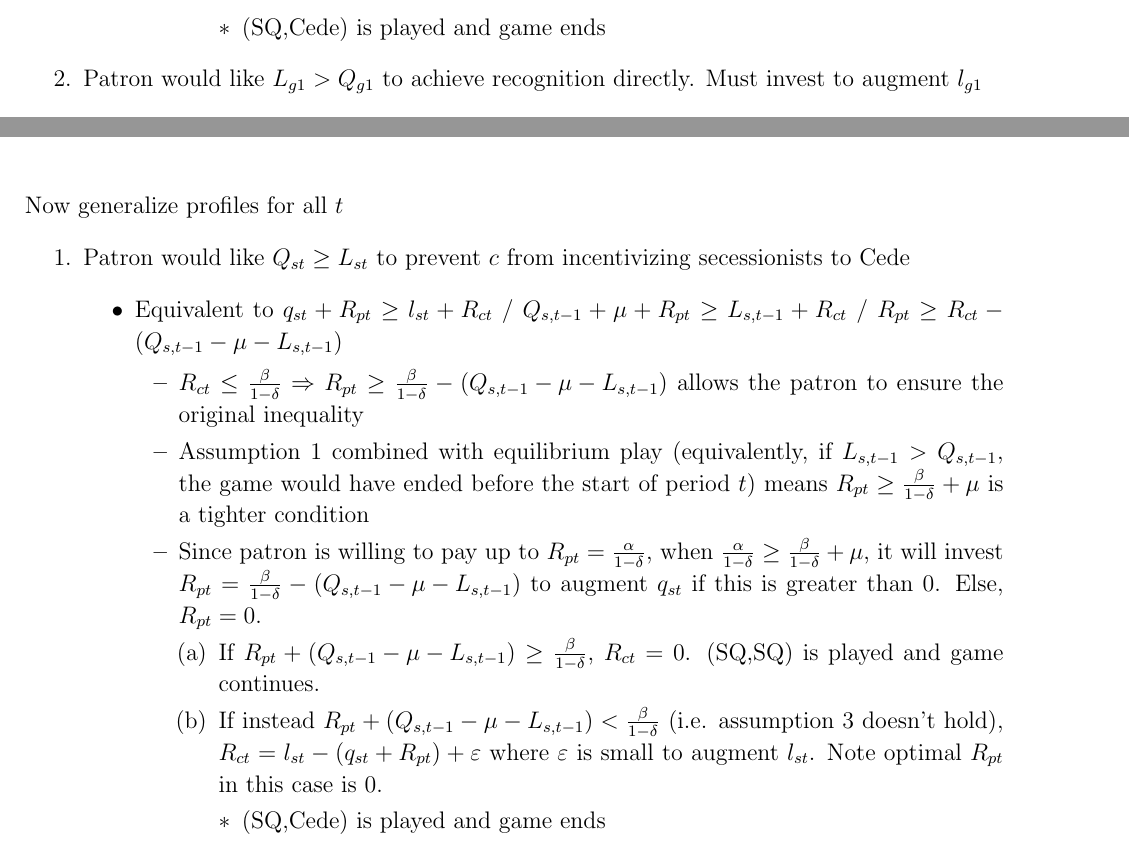
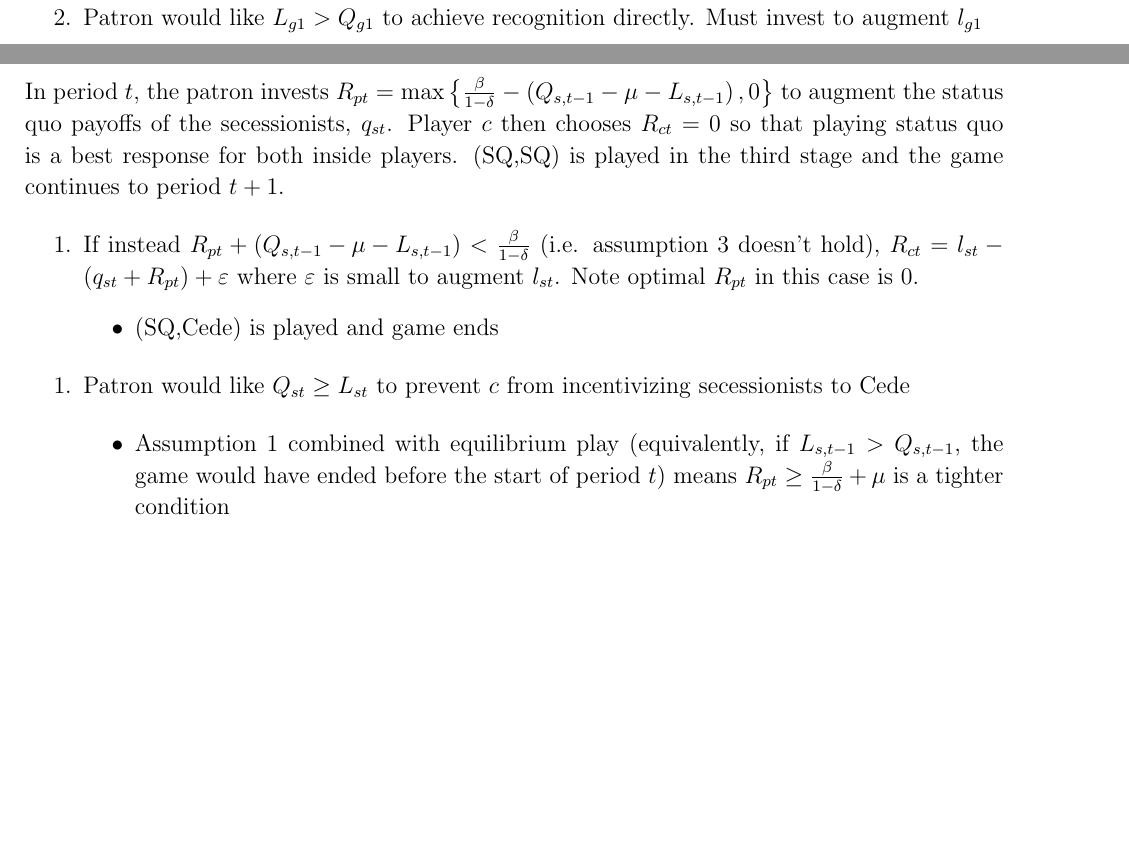
Before and after one commit to kbuzard/UnrecognizedStates, a LaTeX document (eqm_profiles.tex): two parts of pages 3 and 5 of 6 before the commit and two parts of pages 3 and 6 of 7 after it, joined at a grey line, cut at the place of the change, the shorter picture padded with empty space. Compiled offline with pdfLaTeX.

Commit message:
turn eqm path strategy part of strategy profile into prose

```diff
--- a/eqm_profiles.tex
+++ b/eqm_profiles.tex
@@ -191,21 +191,22 @@ Now generalize profiles for all $t$
 \end{enumerate}
 
 
-\vskip.2in
-Now generalize profiles for all $t$
+\newpage
+Prose version of equilibrium strategy profiles: \\
+
+In period $t$, the patron invests $R_{pt} = \max\left\{\frac{\beta}{1-\de} - \left( Q_{s,t-1} - \mu - L_{s,t-1}\right),0\right\}$ to augment the status quo payoffs of the secessionists, $q_{st}$. Player $c$ then chooses $R_{ct} =0$ so that playing status quo is a best response for both inside players. (SQ,SQ) is played in the third stage and the game continues to period $t+1$.
+
+
 \begin{enumerate}
-	\item Patron would like $Q_{st} \geq L_{st}$ to prevent $c$ from incentivizing secessionists to Cede
-		\begin{itemize}
-			\item Equivalent to $q_{st} + R_{pt} \geq l_{st} + R_{ct}$ / $Q_{s,t-1} + \mu + R_{pt} \geq L_{s,t-1} + R_{ct}$ / $R_{pt} \geq R_{ct} - \left( Q_{s,t-1} - \mu - L_{s,t-1}\right)$
-				\begin{itemize}
-					\item $R_{ct} \leq \frac{\beta}{1-\de} \Rightarrow$ $R_{pt} \geq \frac{\beta}{1-\de} - \left( Q_{s,t-1} - \mu - L_{s,t-1}\right)$ allows the patron to ensure the original inequality
-					\item Assumption 1 combined with equilibrium play (equivalently, if $L_{s,t-1} > Q_{s,t-1}$, the game would have ended before the start of period $t$) means $R_{pt} \geq \frac{\beta}{1-\de} + \mu$ is a tighter condition
-					\item Since patron is willing to pay up to $R_{pt} = \frac{\alpha}{1-\de}$, when $\frac{\alpha}{1-\de} \geq \frac{\beta}{1-\de} + \mu$, it will invest $R_{pt} = \frac{\beta}{1-\de} - \left( Q_{s,t-1} - \mu - L_{s,t-1}\right)$ to augment $q_{st}$ if this is greater than 0. Else, $R_{pt} = 0$.
-					  \begin{enumerate}
-							\item If $R_{pt} + \left( Q_{s,t-1} - \mu - L_{s,t-1}\right) \geq \frac{\beta}{1-\de}$, $R_{ct} =0$. (SQ,SQ) is played and game continues.
 							\item If instead $R_{pt} + \left( Q_{s,t-1} - \mu - L_{s,t-1}\right) < \frac{\beta}{1-\de}$ (i.e. assumption 3 doesn't hold), $R_{ct} = l_{st} - \left(q_{st} + R_{pt} \right) + \ve$ where $\ve$ is small to augment $l_{st}$. Note optimal $R_{pt}$ in this case is 0.
 								\begin{itemize}
 									\item (SQ,Cede) is played and game ends
 								\end{itemize}
 						\end{enumerate}
+
+\begin{enumerate}
+	\item Patron would like $Q_{st} \geq L_{st}$ to prevent $c$ from incentivizing secessionists to Cede
+
+				\begin{itemize}
+					\item Assumption 1 combined with equilibrium play (equivalently, if $L_{s,t-1} > Q_{s,t-1}$, the game would have ended before the start of period $t$) means $R_{pt} \geq \frac{\beta}{1-\de} + \mu$ is a tighter condition
 				\end{itemize}
```
Also changed, not shown: eqm_profiles.pdf, eqm_profiles.tex (3 more changed lines).
